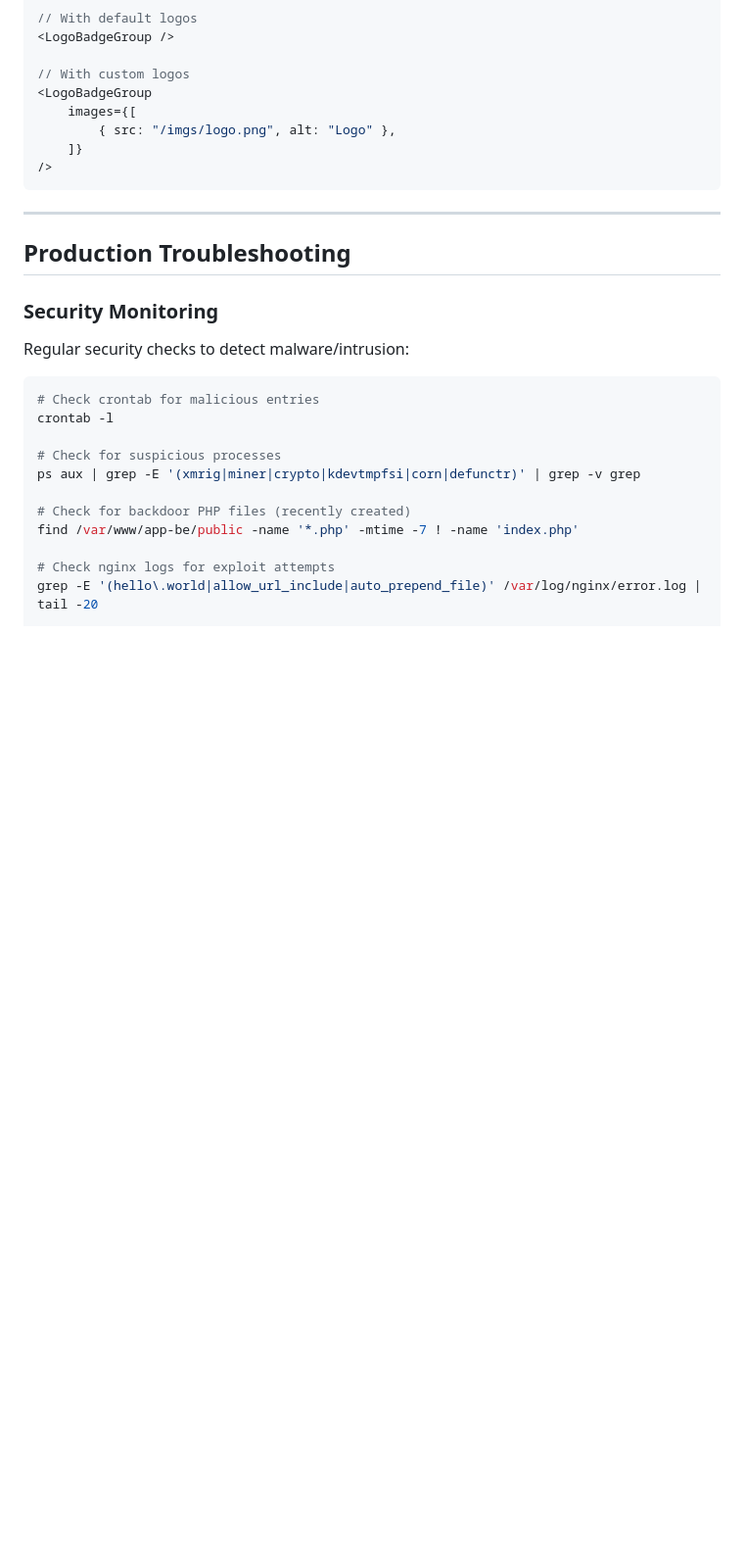
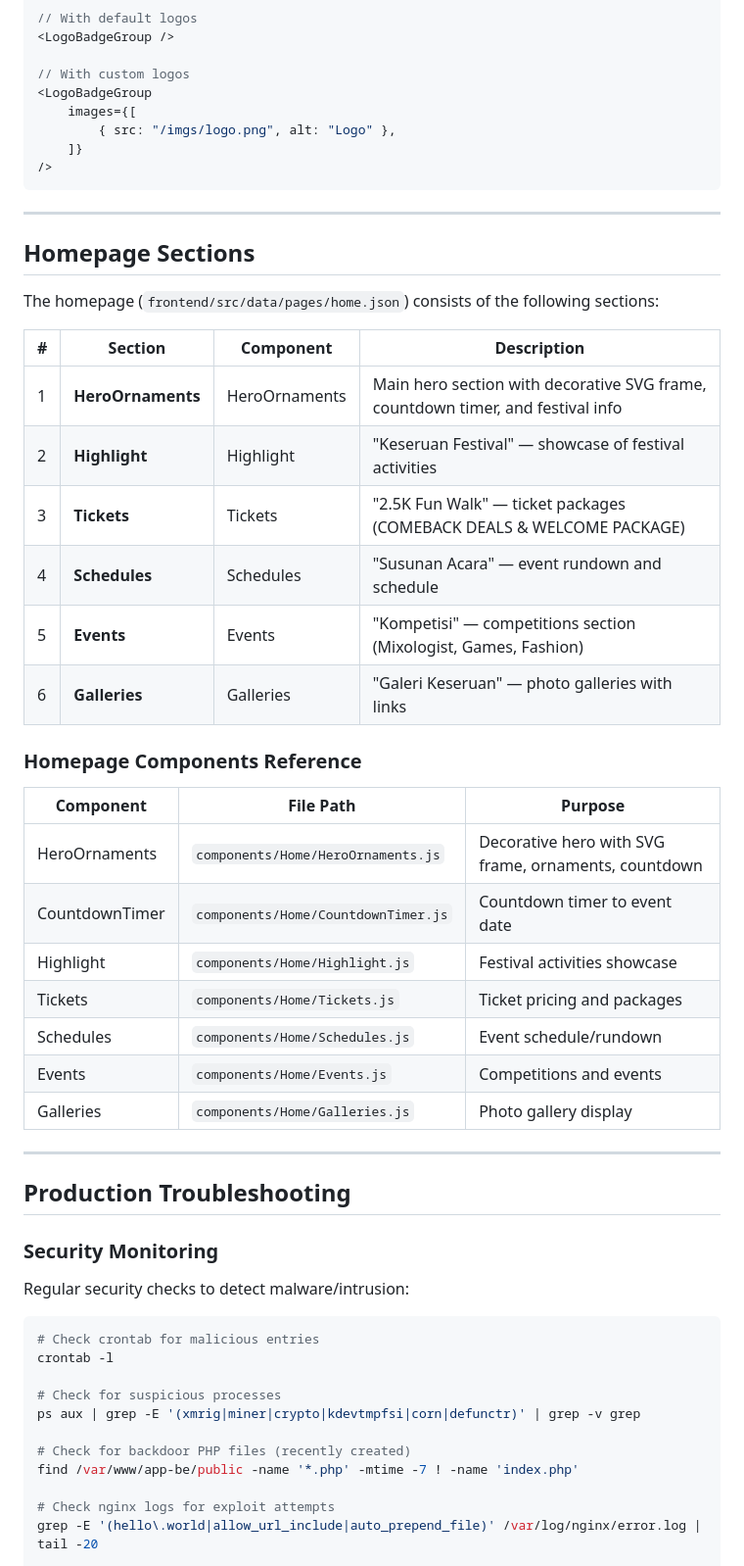
Before and after one commit to ab2rahman/ACARAKI, a Markdown page: CLAUDE.md, the part around one of its changes. Shown at 98% size. Rendered like a GitHub page; blank space fills up the shorter version.

Commit message:
docs: update homepage sections and recent changes
- Added Homepage Sections reference table (6 sections)
- Added Homepage Components Reference table
- Updated Recent Changes with HeroOrnaments & CountdownTimer
- Documented new ornament assets and component updates

Co-Authored-By: Claude Opus 4.6 (1M context) <noreply@anthropic.com>

```diff
--- a/CLAUDE.md
+++ b/CLAUDE.md
@@ -434,6 +438,33 @@ import LogoBadgeGroup from "@/components/Partials/LogoBadgeGroup";
 
 ---
 
+## Homepage Sections
+
+The homepage (`frontend/src/data/pages/home.json`) consists of the following sections:
+
+| # | Section | Component | Description |
+|---|--------|-----------|-------------|
+| 1 | **HeroOrnaments** | HeroOrnaments | Main hero section with decorative SVG frame, countdown timer, and festival info |
+| 2 | **Highlight** | Highlight | "Keseruan Festival" — showcase of festival activities |
+| 3 | **Tickets** | Tickets | "2.5K Fun Walk" — ticket packages (COMEBACK DEALS & WELCOME PACKAGE) |
+| 4 | **Schedules** | Schedules | "Susunan Acara" — event rundown and schedule |
+| 5 | **Events** | Events | "Kompetisi" — competitions section (Mixologist, Games, Fashion) |
+| 6 | **Galleries** | Galleries | "Galeri Keseruan" — photo galleries with links |
+
+### Homepage Components Reference
+
+| Component | File Path | Purpose |
+|-----------|-----------|---------|
+| HeroOrnaments | `components/Home/HeroOrnaments.js` | Decorative hero with SVG frame, ornaments, countdown |
+| CountdownTimer | `components/Home/CountdownTimer.js` | Countdown timer to event date |
+| Highlight | `components/Home/Highlight.js` | Festival activities showcase |
+| Tickets | `components/Home/Tickets.js` | Ticket pricing and packages |
+| Schedules | `components/Home/Schedules.js` | Event schedule/rundown |
+| Events | `components/Home/Events.js` | Competitions and events |
+| Galleries | `components/Home/Galleries.js` | Photo gallery display |
+
+---
+
 ## Production Troubleshooting
 
 ### Security Monitoring
```
Also changed, not shown: other parts of CLAUDE.md (+4 -0 lines).
